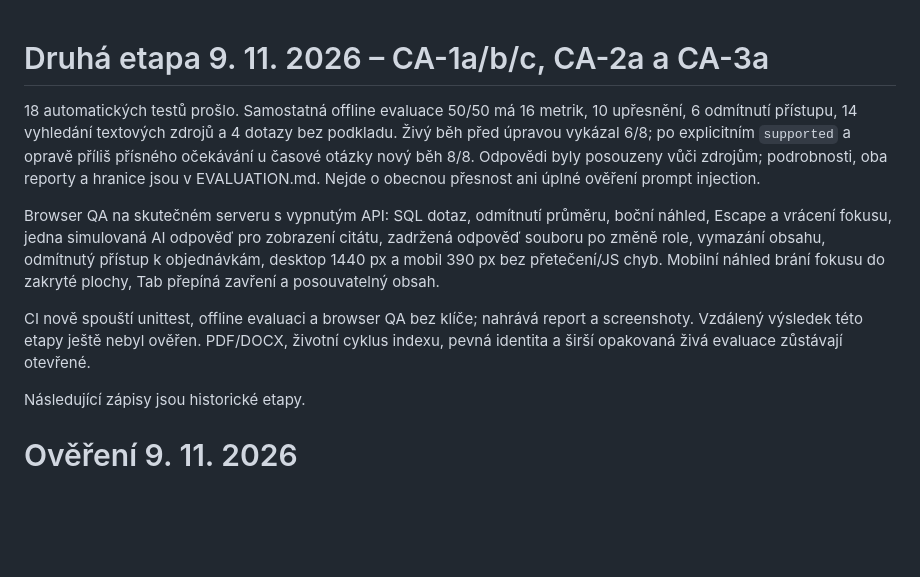
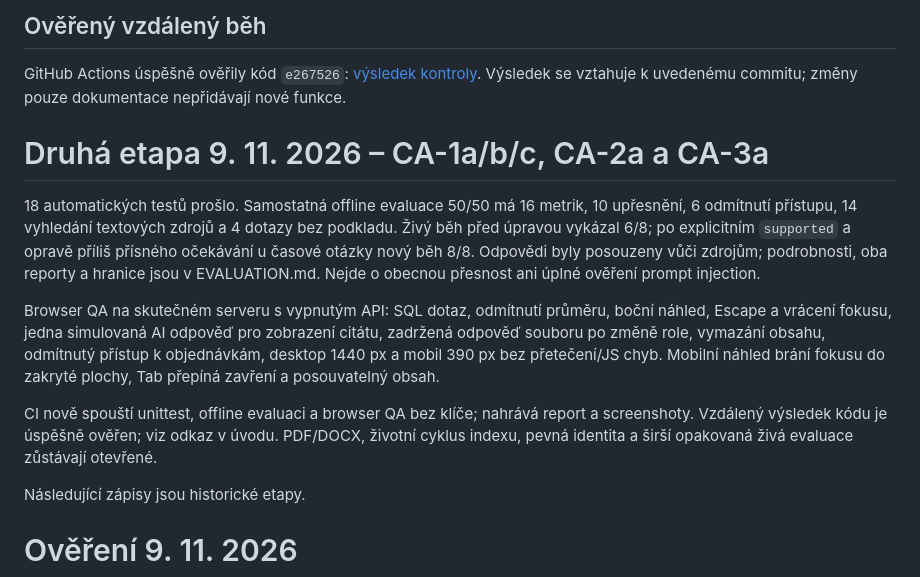
Before and after one commit to OmegaCatt/companyatlas, a Markdown page: docs/QA.md, the part around the change. GitHub-like rendering; blank space fills up the shorter version.

Commit message:
docs: record successful evaluation and browser CI

```diff
--- a/docs/QA.md
+++ b/docs/QA.md
@@ -1,10 +1,14 @@
+## Ověřený vzdálený běh
+
+GitHub Actions úspěšně ověřily kód `e267526`: [výsledek kontroly](https://github.com/OmegaCatt/companyatlas/actions/runs/42685515544). Výsledek se vztahuje k uvedenému commitu; změny pouze dokumentace nepřidávají nové funkce.
+
 # Druhá etapa 9. 11. 2026 – CA-1a/b/c, CA-2a a CA-3a
 
 18 automatických testů prošlo. Samostatná offline evaluace 50/50 má 16 metrik, 10 upřesnění, 6 odmítnutí přístupu, 14 vyhledání textových zdrojů a 4 dotazy bez podkladu. Živý běh před úpravou vykázal 6/8; po explicitním `supported` a opravě příliš přísného očekávání u časové otázky nový běh 8/8. Odpovědi byly posouzeny vůči zdrojům; podrobnosti, oba reporty a hranice jsou v EVALUATION.md. Nejde o obecnou přesnost ani úplné ověření prompt injection.
 
 Browser QA na skutečném serveru s vypnutým API: SQL dotaz, odmítnutí průměru, boční náhled, Escape a vrácení fokusu, jedna simulovaná AI odpověď pro zobrazení citátu, zadržená odpověď souboru po změně role, vymazání obsahu, odmítnutý přístup k objednávkám, desktop 1440 px a mobil 390 px bez přetečení/JS chyb. Mobilní náhled brání fokusu do zakryté plochy, Tab přepíná zavření a posouvatelný obsah.
 
-CI nově spouští unittest, offline evaluaci a browser QA bez klíče; nahrává report a screenshoty. Vzdálený výsledek této etapy ještě nebyl ověřen. PDF/DOCX, životní cyklus indexu, pevná identita a širší opakovaná živá evaluace zůstávají otevřené.
+CI nově spouští unittest, offline evaluaci a browser QA bez klíče; nahrává report a screenshoty. Vzdálený výsledek kódu je úspěšně ověřen; viz odkaz v úvodu. PDF/DOCX, životní cyklus indexu, pevná identita a širší opakovaná živá evaluace zůstávají otevřené.
 
 Následující zápisy jsou historické etapy.
 
```
